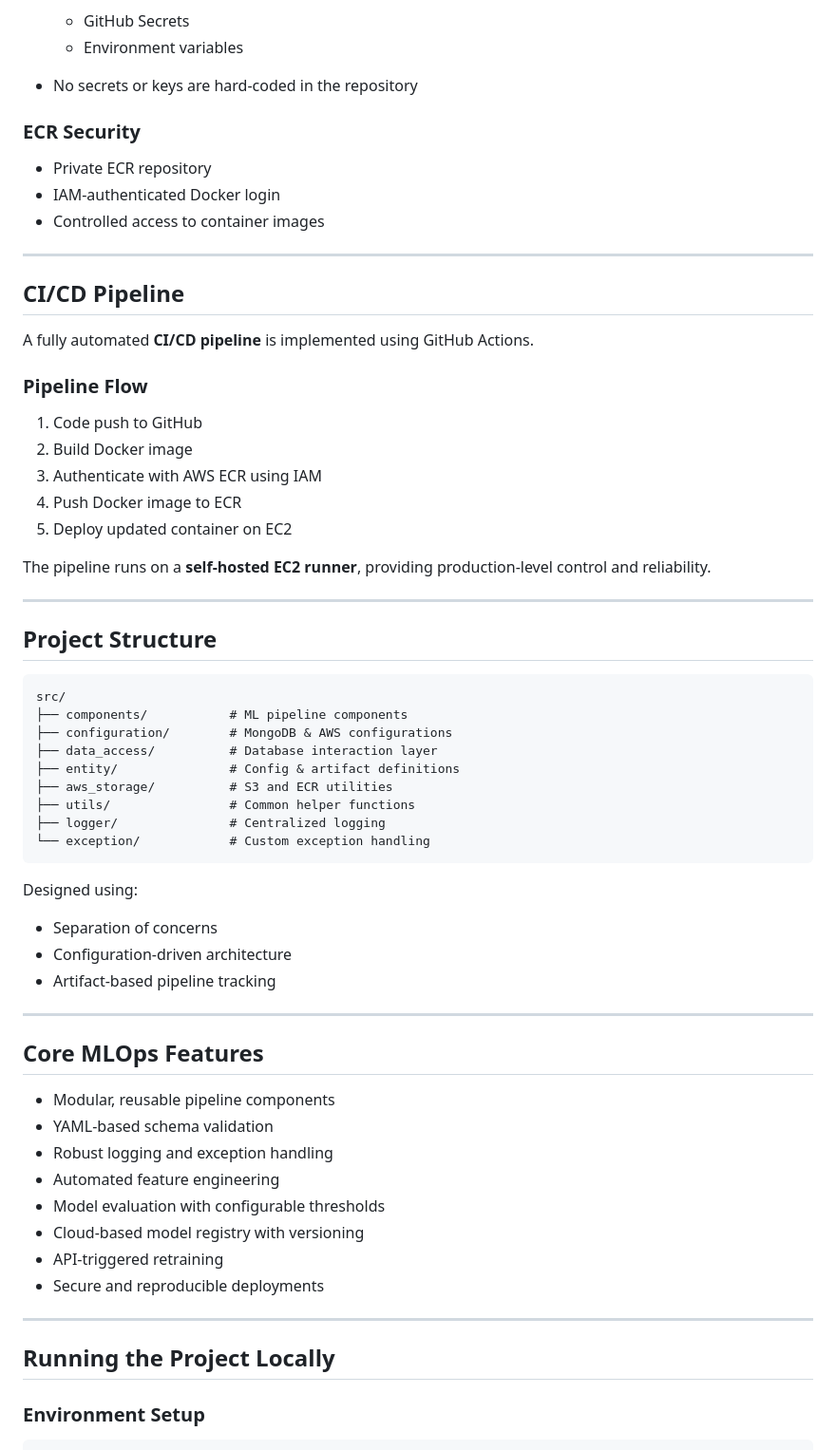
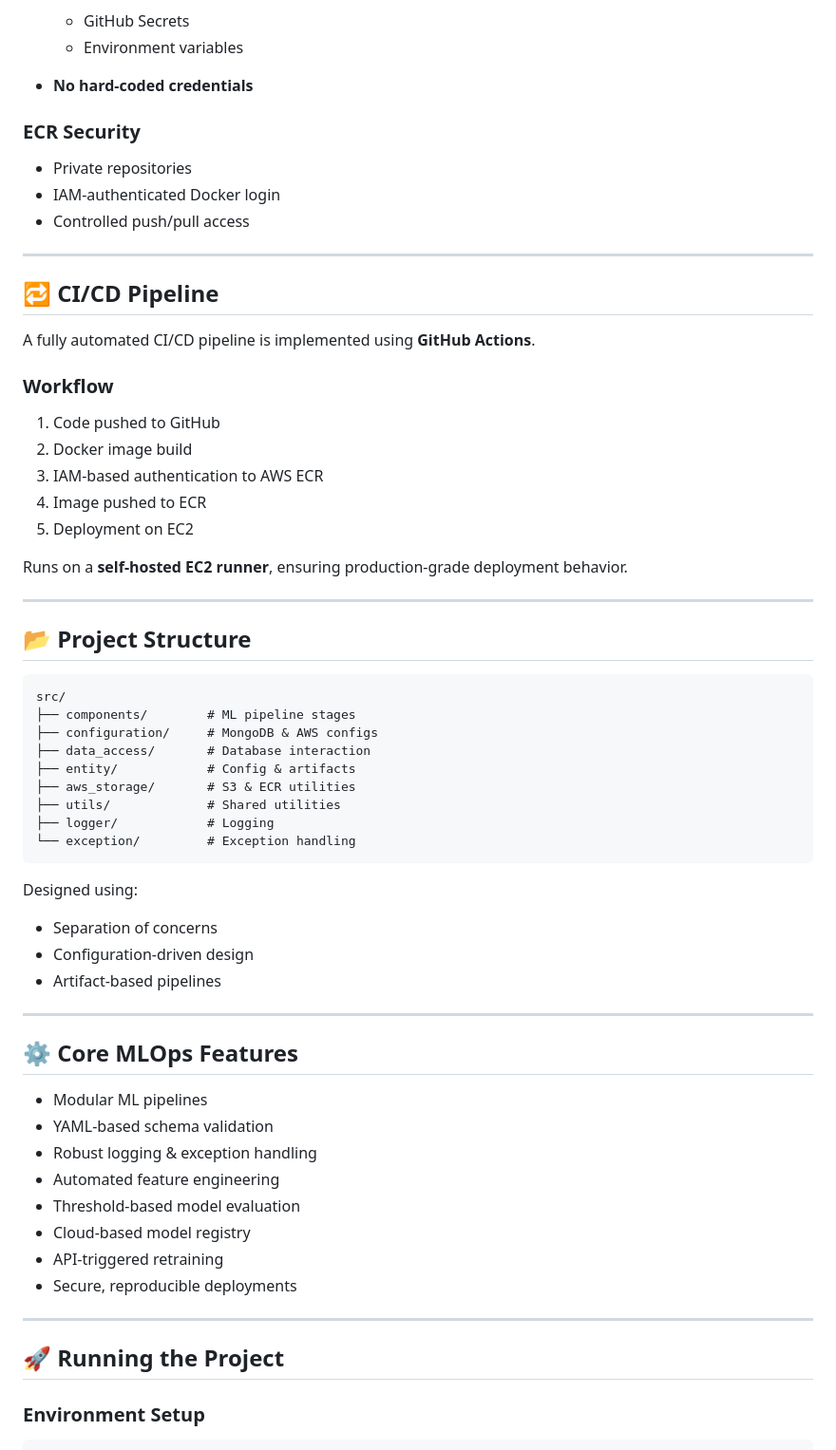
Before and after one commit to PrantoMondol11/Auto-Insurance-Claim-Classification, a Markdown page: README.md, the part around one of its changes. Shown at 95% size. Rendered like a GitHub page.

````diff
--- a/README.md
+++ b/README.md
@@ -131,68 +146,68 @@ Security is implemented using **AWS IAM best practices**.
 
   * GitHub Secrets
   * Environment variables
-* No secrets or keys are hard-coded in the repository
+* **No hard-coded credentials**
 
 ### ECR Security
 
-* Private ECR repository
+* Private repositories
 * IAM-authenticated Docker login
-* Controlled access to container images
+* Controlled push/pull access
 
 ---
 
-## CI/CD Pipeline
+## 🔁 CI/CD Pipeline
 
-A fully automated **CI/CD pipeline** is implemented using GitHub Actions.
+A fully automated CI/CD pipeline is implemented using **GitHub Actions**.
 
-### Pipeline Flow
+### Workflow
 
-1. Code push to GitHub
-2. Build Docker image
-3. Authenticate with AWS ECR using IAM
-4. Push Docker image to ECR
-5. Deploy updated container on EC2
+1. Code pushed to GitHub
+2. Docker image build
+3. IAM-based authentication to AWS ECR
+4. Image pushed to ECR
+5. Deployment on EC2
 
-The pipeline runs on a **self-hosted EC2 runner**, providing production-level control and reliability.
+Runs on a **self-hosted EC2 runner**, ensuring production-grade deployment behavior.
 
 ---
 
-## Project Structure
+## 📂 Project Structure
 
 ```
 src/
-├── components/           # ML pipeline components
-├── configuration/        # MongoDB & AWS configurations
-├── data_access/          # Database interaction layer
-├── entity/               # Config & artifact definitions
-├── aws_storage/          # S3 and ECR utilities
-├── utils/                # Common helper functions
-├── logger/               # Centralized logging
-└── exception/            # Custom exception handling
+├── components/        # ML pipeline stages
+├── configuration/     # MongoDB & AWS configs
+├── data_access/       # Database interaction
+├── entity/            # Config & artifacts
+├── aws_storage/       # S3 & ECR utilities
+├── utils/             # Shared utilities
+├── logger/            # Logging
+└── exception/         # Exception handling
 ```
 
 Designed using:
 
 * Separation of concerns
-* Configuration-driven architecture
-* Artifact-based pipeline tracking
+* Configuration-driven design
+* Artifact-based pipelines
 
 ---
 
-## Core MLOps Features
+## ⚙️ Core MLOps Features
 
-* Modular, reusable pipeline components
+* Modular ML pipelines
 * YAML-based schema validation
-* Robust logging and exception handling
+* Robust logging & exception handling
 * Automated feature engineering
-* Model evaluation with configurable thresholds
-* Cloud-based model registry with versioning
+* Threshold-based model evaluation
+* Cloud-based model registry
 * API-triggered retraining
-* Secure and reproducible deployments
+* Secure, reproducible deployments
 
 ---
 
-## Running the Project Locally
+## 🚀 Running the Project
 
 ### Environment Setup
 
````
Also changed, not shown: other parts of README.md (+86 -69 lines).
